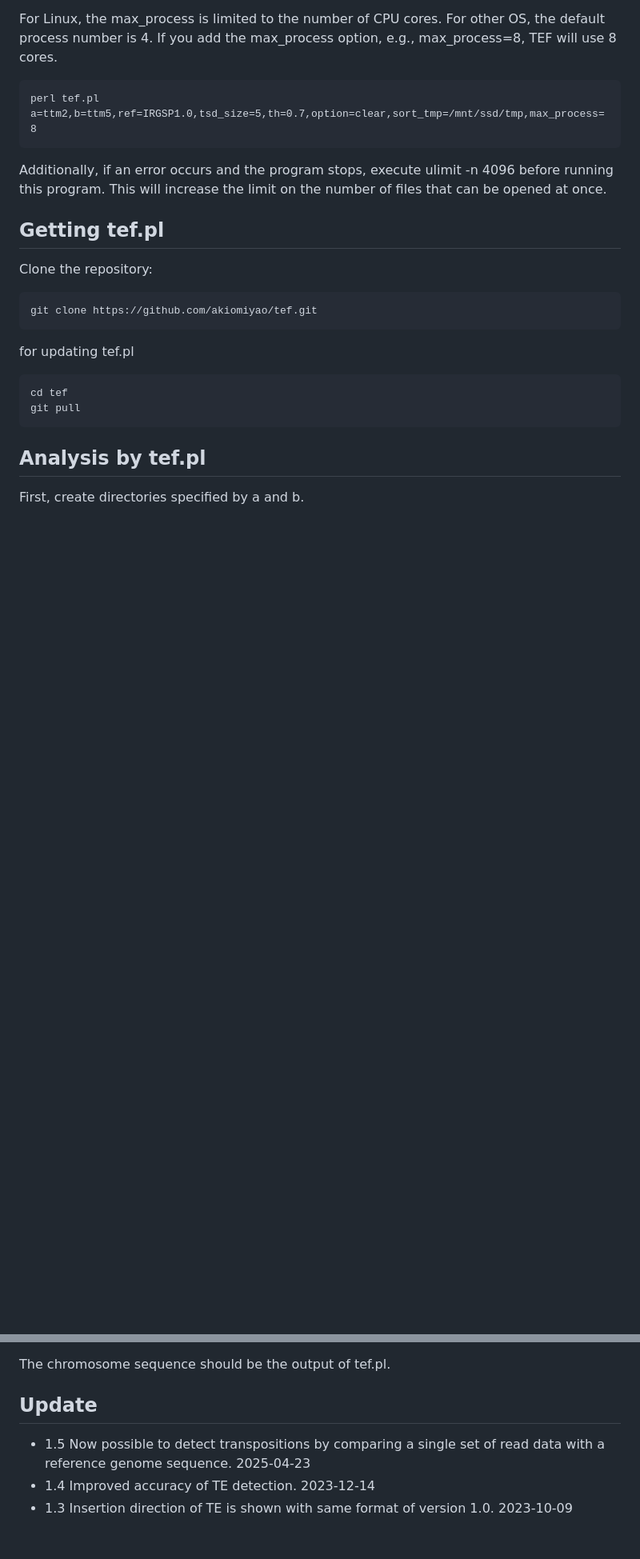
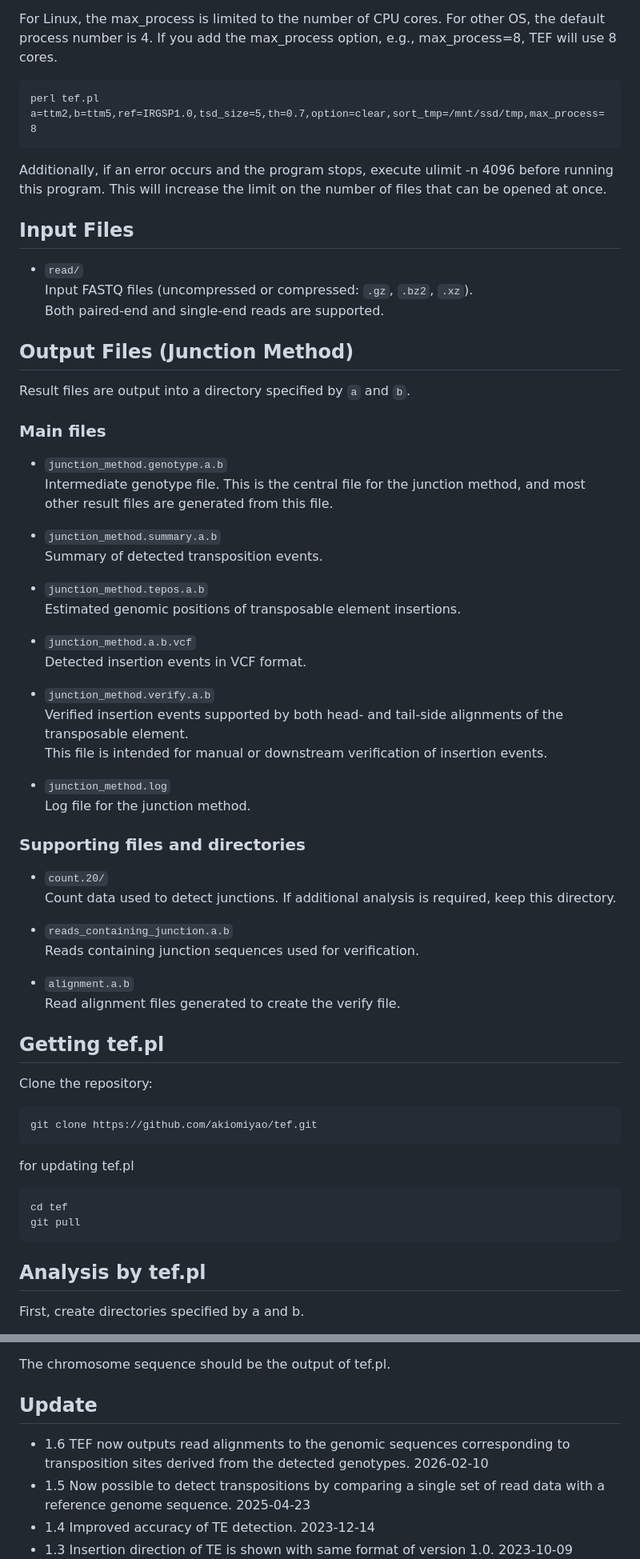
Before and after one commit to akiomiyao/tef, a Markdown page: README.md, 2 parts joined by grey strips. Shown at 80% size. Rendered like a GitHub page; blank space fills up the shorter version.

Commit message:
Enhance README with detection methods and file details
Added sections for detection methods, input/output files, and updates in README.md.

````diff
--- a/README.md
+++ b/README.md
@@ -91,6 +120,53 @@ For Linux, the max_process is limited to the number of CPU cores. For other OS,
 perl tef.pl a=ttm2,b=ttm5,ref=IRGSP1.0,tsd_size=5,th=0.7,option=clear,sort_tmp=/mnt/ssd/tmp,max_process=8
 ```
 Additionally, if an error occurs and the program stops, execute ulimit -n 4096 before running this program. This will increase the limit on the number of files that can be opened at once.
+
+## Input Files
+
+- `read/`
+  Input FASTQ files (uncompressed or compressed: `.gz`, `.bz2`, `.xz`).
+  Both paired-end and single-end reads are supported.
+
+## Output Files (Junction Method)
+
+Result files are output into a directory specified by `a` and `b`.
+
+### Main files
+
+- `junction_method.genotype.a.b`
+  Intermediate genotype file. This is the central file for the junction method,
+  and most other result files are generated from this file.
+
+- `junction_method.summary.a.b`
+  Summary of detected transposition events.
+
+- `junction_method.tepos.a.b`
+  Estimated genomic positions of transposable element insertions.
+
+- `junction_method.a.b.vcf`
+  Detected insertion events in VCF format.
+
+- `junction_method.verify.a.b`
+  Verified insertion events supported by both head- and tail-side alignments
+  of the transposable element.
+  This file is intended for manual or downstream verification of insertion events.
+
+- `junction_method.log`
+  Log file for the junction method.
+
+### Supporting files and directories
+
+- `count.20/`
+  Count data used to detect junctions.
+  If additional analysis is required, keep this directory.
+
+- `reads_containing_junction.a.b`
+  Reads containing junction sequences used for verification.
+
+- `alignment.a.b`
+  Read alignment files generated to create the verify file.
+
+
 
 ## Getting tef.pl
 Clone the repository:
@@ -169,6 +245,7 @@ perl sliceRef.pl IRGSP1.0/chr7 26694795 26698908
 The chromosome sequence should be the output of tef.pl.
 
 ## Update
+- 1.6 TEF now outputs read alignments to the genomic sequences corresponding to transposition sites derived from the detected genotypes. 2026-02-10
 - 1.5 Now possible to detect transpositions by comparing a single set of read data with a reference genome sequence. 2025-04-23
 - 1.4 Improved accuracy of TE detection. 2023-12-14
 - 1.3 Insertion direction of TE is shown with same format of version 1.0. 2023-10-09
````
Also changed, not shown: other parts of README.md (+29 -0 lines).
